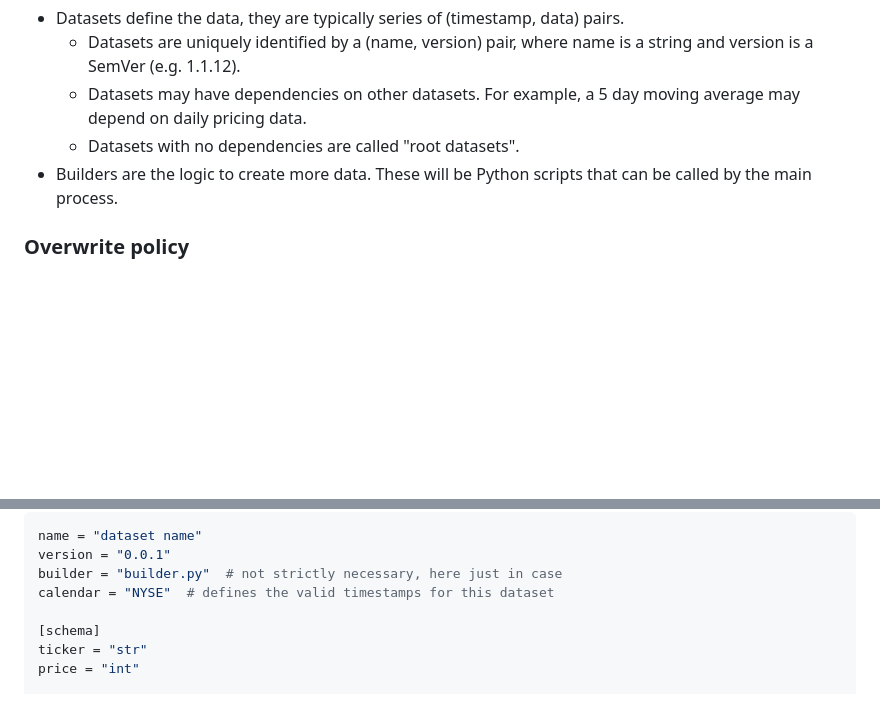
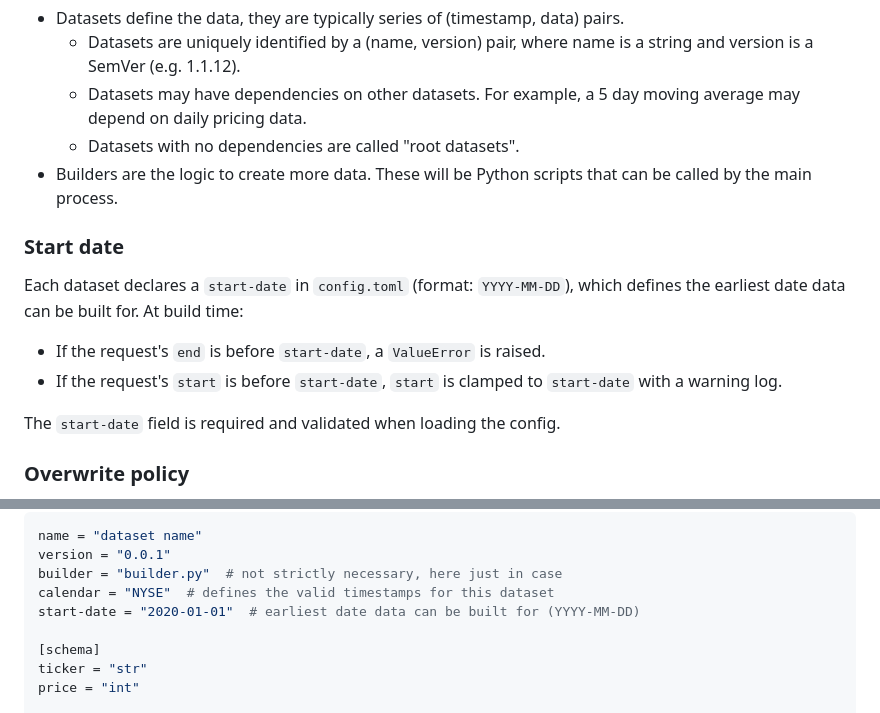
Before and after one commit to Wat-Street/datastream, a Markdown page: dev-docs/SPEC.md, 2 parts joined by grey strips. Rendered like a GitHub page; blank space fills up the shorter version.

Commit message:
docs: add start-date to SPEC.md

```diff
--- a/dev-docs/SPEC.md
+++ b/dev-docs/SPEC.md
@@ -95,6 +95,14 @@ The two main components of the service are datasets and builders.
     - Datasets with no dependencies are called "root datasets".
 - Builders are the logic to create more data. These will be Python scripts that can be called by the main process.
 
+### Start date
+
+Each dataset declares a `start-date` in `config.toml` (format: `YYYY-MM-DD`), which defines the earliest date data can be built for. At build time:
+- If the request's `end` is before `start-date`, a `ValueError` is raised.
+- If the request's `start` is before `start-date`, `start` is clamped to `start-date` with a warning log.
+
+The `start-date` field is required and validated when loading the config.
+
 ### Overwrite policy
 
 - When a build is triggered for a time range, the builder server first queries the DB for all distinct timestamps in that range that already have any rows for the given dataset.
@@ -163,6 +171,7 @@ name = "dataset name"
 version = "0.0.1"
 builder = "builder.py"  # not strictly necessary, here just in case
 calendar = "NYSE"  # defines the valid timestamps for this dataset
+start-date = "2020-01-01"  # earliest date data can be built for (YYYY-MM-DD)
 
 [schema]
 ticker = "str"
```
